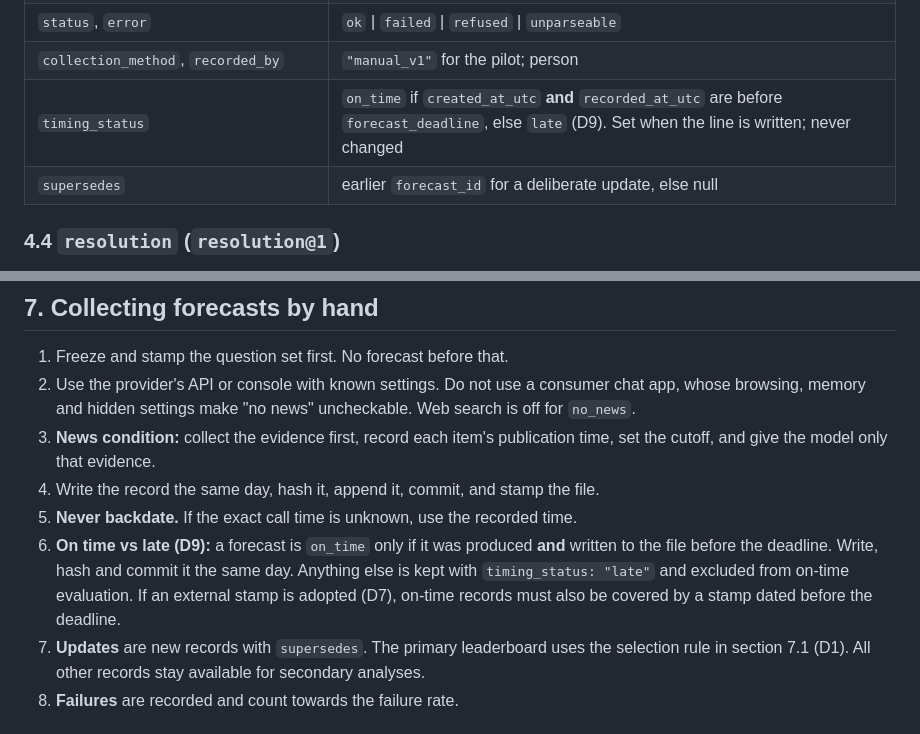
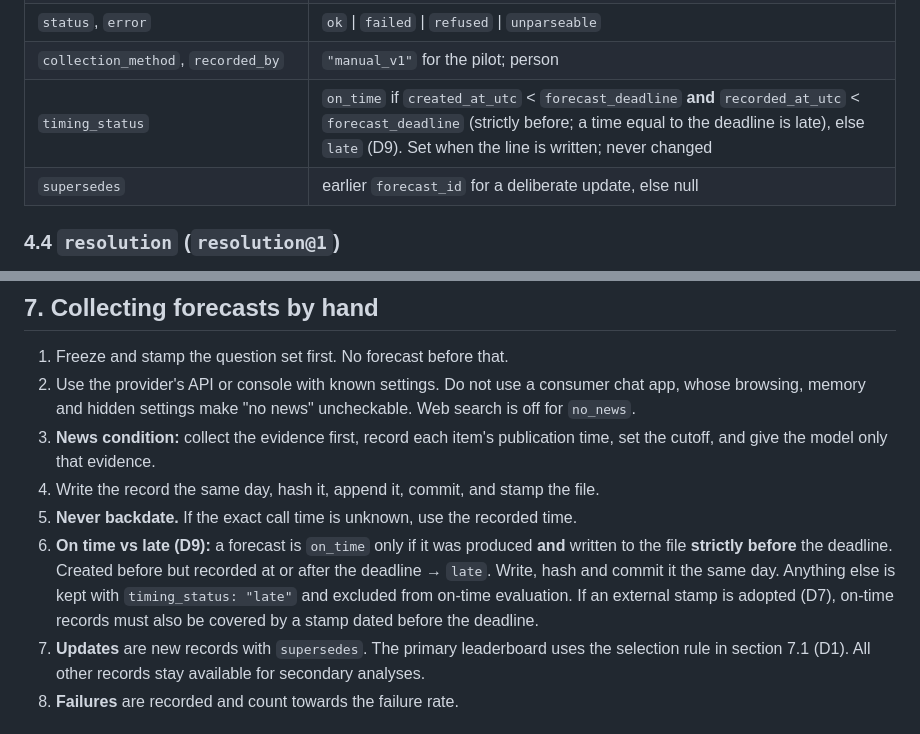
Before and after one commit to sundaramawasthi/reflica, a Markdown page: research/forecast/PILOT_PROTOCOL.md, 2 parts joined by grey strips. Drawn GitHub-style.

Commit message:
Record documentation approval; make the on-time rule strictly-before
Documentation only.

Co-Authored-By: Claude Opus 5.5 <noreply@anthropic.com>
Claude-Session: https://claude.ai/code/session_018dosMa47TqmWCCUSzcEhmw

```diff
--- a/research/forecast/PILOT_PROTOCOL.md
+++ b/research/forecast/PILOT_PROTOCOL.md
@@ -149,7 +149,7 @@ Its `record_hash` is the **question-set hash** stored in every forecast. It is e
 | `usage` | `{input_tokens, output_tokens, cost_usd, runtime_s}`, null where unknown |
 | `status`, `error` | `ok` \| `failed` \| `refused` \| `unparseable` |
 | `collection_method`, `recorded_by` | `"manual_v1"` for the pilot; person |
-| `timing_status` | `on_time` if `created_at_utc` **and** `recorded_at_utc` are before `forecast_deadline`, else `late` (D9). Set when the line is written; never changed |
+| `timing_status` | `on_time` if `created_at_utc` < `forecast_deadline` **and** `recorded_at_utc` < `forecast_deadline` (strictly before; a time equal to the deadline is late), else `late` (D9). Set when the line is written; never changed |
 | `supersedes` | earlier `forecast_id` for a deliberate update, else null |
 
 ### 4.4 `resolution` (`resolution@1`)
@@ -179,7 +179,7 @@ The pilot aims for **4–6 matched Western questions** (D5). The comparison is *
 3. **News condition:** collect the evidence first, record each item's publication time, set the cutoff, and give the model only that evidence.
 4. Write the record the same day, hash it, append it, commit, and stamp the file.
 5. **Never backdate.** If the exact call time is unknown, use the recorded time.
-6. **On time vs late (D9):** a forecast is `on_time` only if it was produced **and** written to the file before the deadline. Write, hash and commit it the same day. Anything else is kept with `timing_status: "late"` and excluded from on-time evaluation. If an external stamp is adopted (D7), on-time records must also be covered by a stamp dated before the deadline.
+6. **On time vs late (D9):** a forecast is `on_time` only if it was produced **and** written to the file **strictly before** the deadline. Created before but recorded at or after the deadline → `late`. Write, hash and commit it the same day. Anything else is kept with `timing_status: "late"` and excluded from on-time evaluation. If an external stamp is adopted (D7), on-time records must also be covered by a stamp dated before the deadline.
 7. **Updates** are new records with `supersedes`. The primary leaderboard uses the selection rule in section 7.1 (D1). All other records stay available for secondary analyses.
 8. **Failures** are recorded and count towards the failure rate.
 
```
Also changed, not shown: PROGRESS.md (+1 -0 lines).
